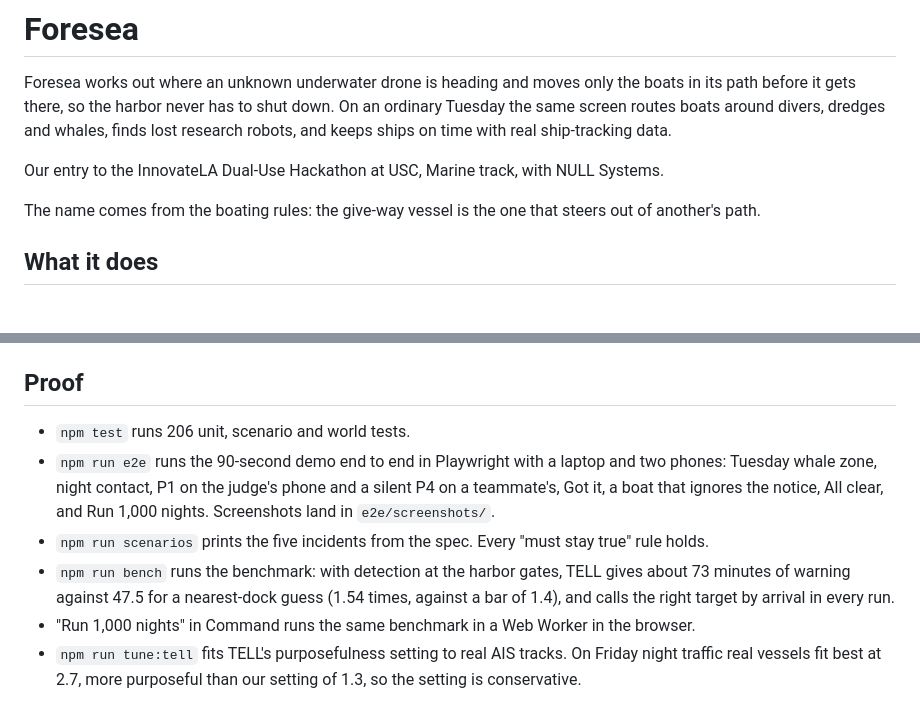
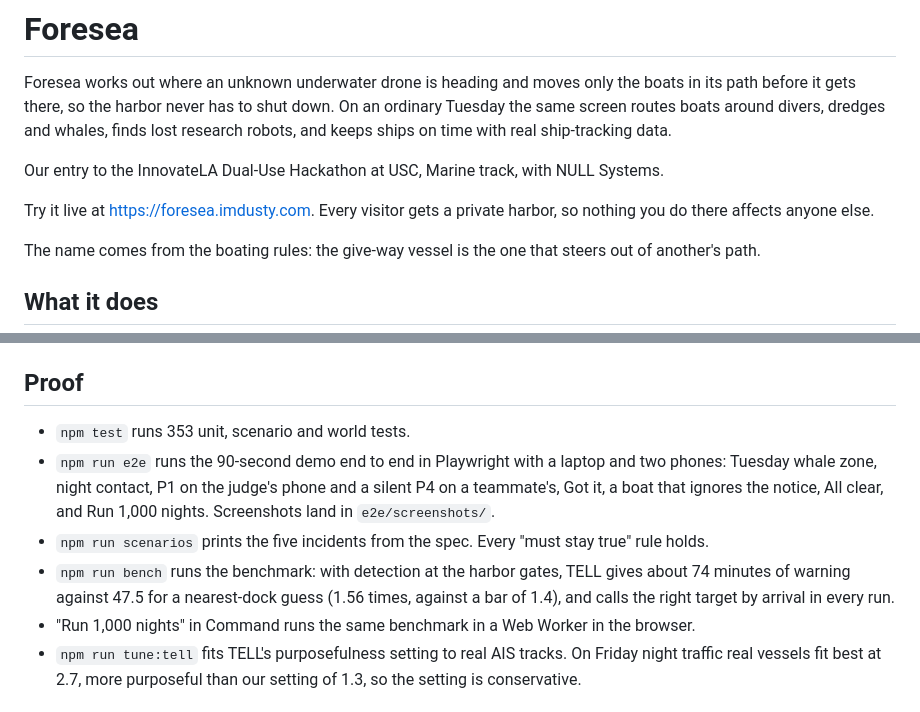
Before and after one commit to legaldusty/foresea, a Markdown page: README.md, 2 parts joined by grey strips. Rendered like a GitHub page; blank space fills up the shorter version.

Commit message:
README: live link, current test and benchmark numbers

```diff
--- a/README.md
+++ b/README.md
@@ -3,6 +3,8 @@
 Foresea works out where an unknown underwater drone is heading and moves only the boats in its path before it gets there, so the harbor never has to shut down. On an ordinary Tuesday the same screen routes boats around divers, dredges and whales, finds lost research robots, and keeps ships on time with real ship-tracking data.
 
 Our entry to the InnovateLA Dual-Use Hackathon at USC, Marine track, with NULL Systems.
+
+Try it live at https://foresea.imdusty.com. Every visitor gets a private harbor, so nothing you do there affects anyone else.
 
 The name comes from the boating rules: the give-way vessel is the one that steers out of another's path.
 
@@ -50,10 +52,10 @@ Optional setup:
 
 ## Proof
 
-- `npm test` runs 206 unit, scenario and world tests.
+- `npm test` runs 353 unit, scenario and world tests.
 - `npm run e2e` runs the 90-second demo end to end in Playwright with a laptop and two phones: Tuesday whale zone, night contact, P1 on the judge's phone and a silent P4 on a teammate's, Got it, a boat that ignores the notice, All clear, and Run 1,000 nights. Screenshots land in `e2e/screenshots/`.
 - `npm run scenarios` prints the five incidents from the spec. Every "must stay true" rule holds.
-- `npm run bench` runs the benchmark: with detection at the harbor gates, TELL gives about 73 minutes of warning against 47.5 for a nearest-dock guess (1.54 times, against a bar of 1.4), and calls the right target by arrival in every run.
+- `npm run bench` runs the benchmark: with detection at the harbor gates, TELL gives about 74 minutes of warning against 47.5 for a nearest-dock guess (1.56 times, against a bar of 1.4), and calls the right target by arrival in every run.
 - "Run 1,000 nights" in Command runs the same benchmark in a Web Worker in the browser.
 - `npm run tune:tell` fits TELL's purposefulness setting to real AIS tracks. On Friday night traffic real vessels fit best at 2.7, more purposeful than our setting of 1.3, so the setting is conservative.
 
```
